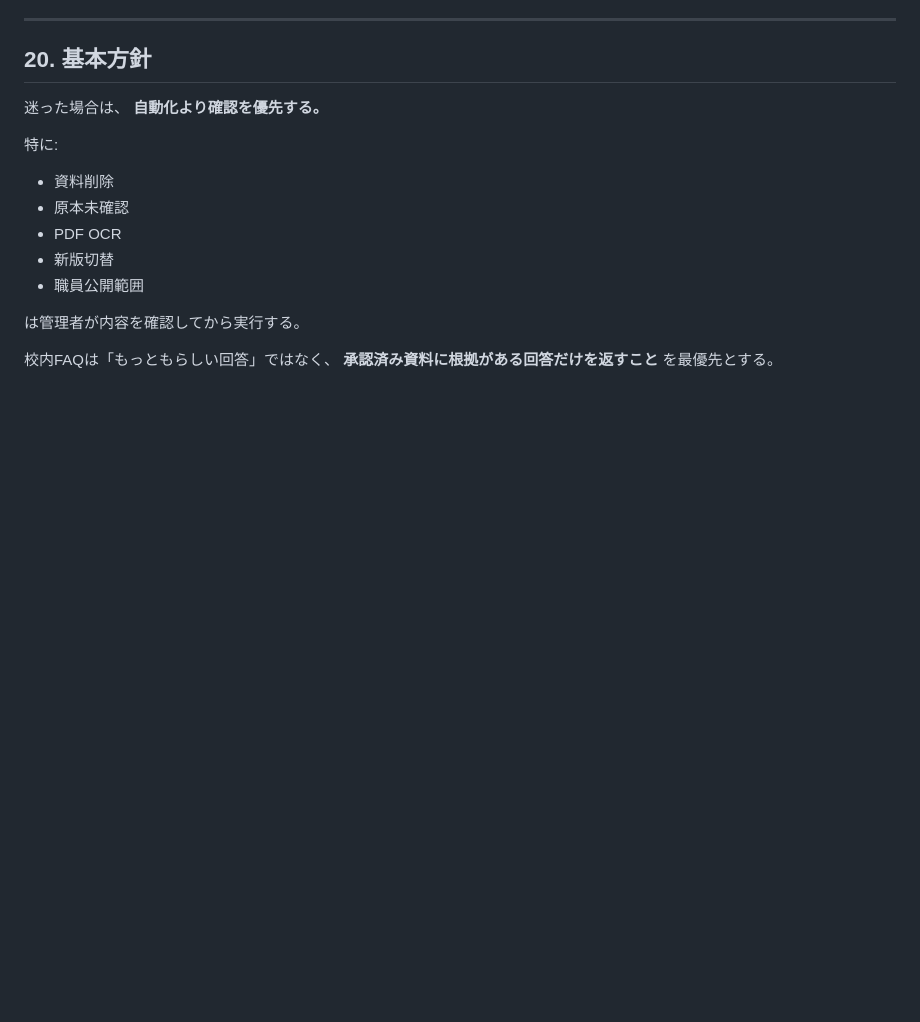
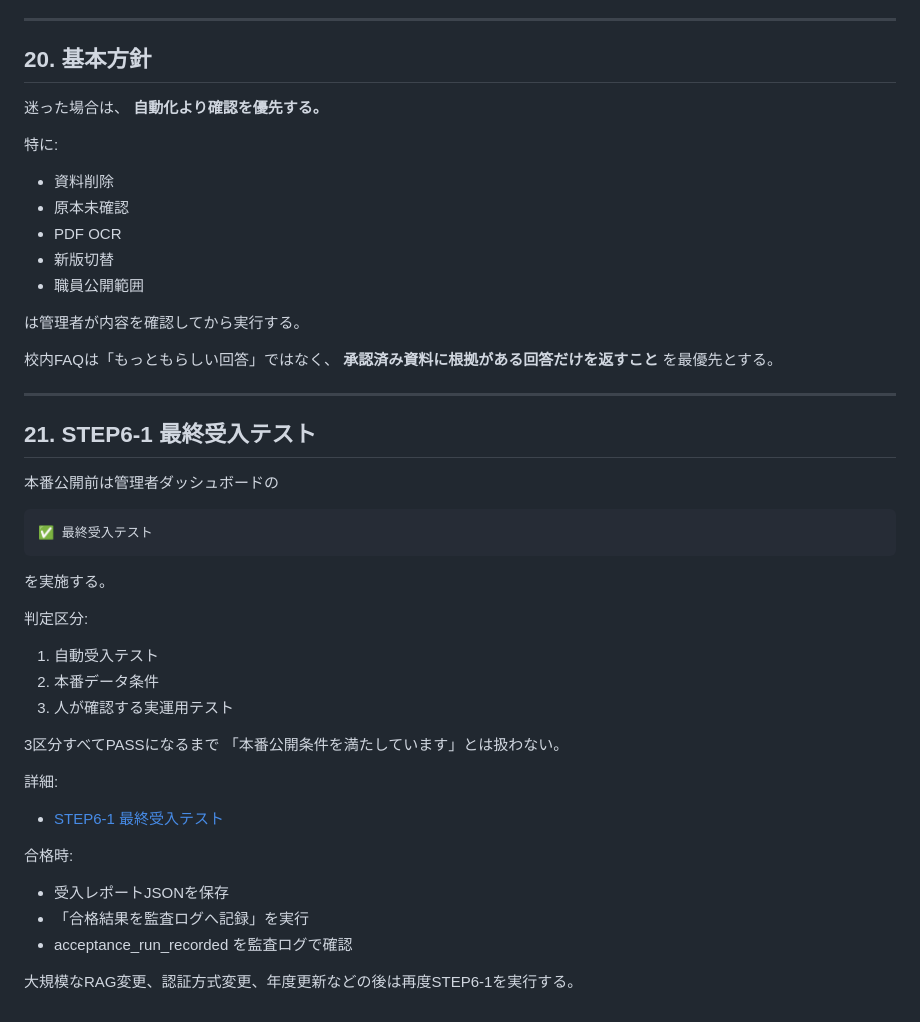
Before and after one commit to kedamotohironobu-lang/takasago-jhs-komu-ai-assist, a Markdown page: docs/ADMIN_OPERATION_MANUAL.md, the part around the change. Drawn GitHub-style; blank space fills up the shorter version.

Commit message:
STEP6-1: link final acceptance procedure from operations manual

````diff
--- a/docs/ADMIN_OPERATION_MANUAL.md
+++ b/docs/ADMIN_OPERATION_MANUAL.md
@@ -513,3 +513,34 @@ D1を唯一の原本にしない。
 校内FAQは「もっともらしい回答」ではなく、
 **承認済み資料に根拠がある回答だけを返すこと**
 を最優先とする。
+
+
+---
+
+## 21. STEP6-1 最終受入テスト
+
+本番公開前は管理者ダッシュボードの
+
+```text
+✅ 最終受入テスト
+```
+
+を実施する。
+
+判定区分:
+1. 自動受入テスト
+2. 本番データ条件
+3. 人が確認する実運用テスト
+
+3区分すべてPASSになるまで
+「本番公開条件を満たしています」とは扱わない。
+
+詳細:
+- [STEP6-1 最終受入テスト](STEP6_FINAL_ACCEPTANCE.md)
+
+合格時:
+- 受入レポートJSONを保存
+- 「合格結果を監査ログへ記録」を実行
+- acceptance_run_recorded を監査ログで確認
+
+大規模なRAG変更、認証方式変更、年度更新などの後は再度STEP6-1を実行する。
````
